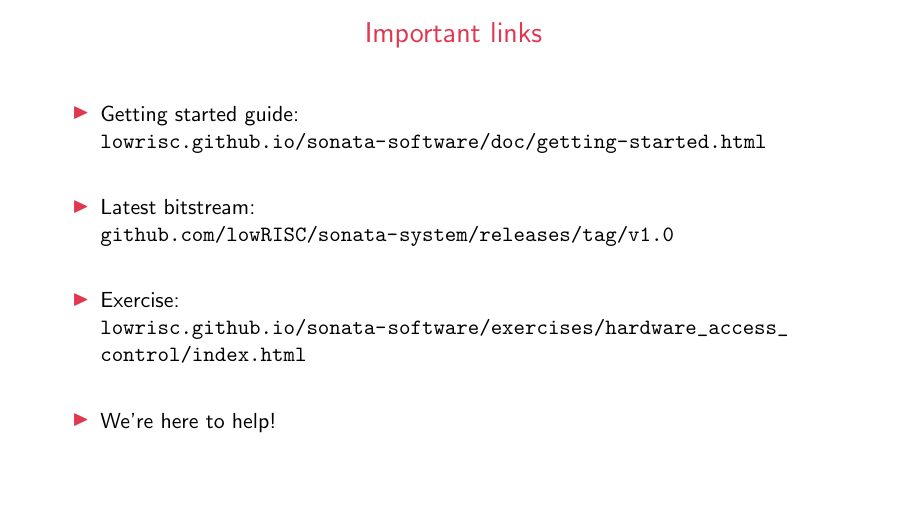
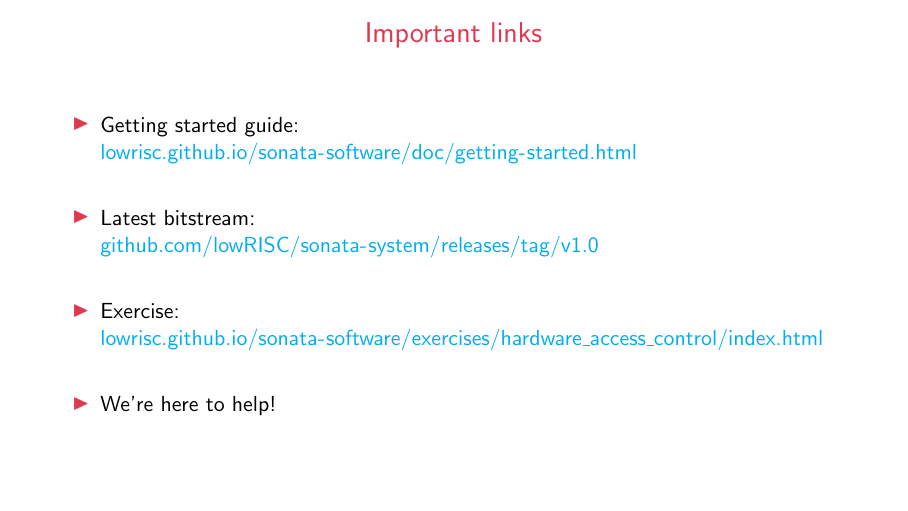
Before and after one commit to marnovandermaas/hipeac25-workshop-slides, LaTeX slides (slides.tex, which reads preamble.tex): page 19 of 19. Compiled offline with pdfLaTeX.

Commit message:
Hyperref pkg added

```diff
--- a/preamble.tex
+++ b/preamble.tex
@@ -4,6 +4,18 @@
 20 January, 2025}
 %\institute{lowRISC}
 
+\usepackage{hyperref}
+\hypersetup{
+    colorlinks=true,
+    linkcolor=blue,
+    filecolor=magenta,
+    urlcolor=cyan,
+    pdftitle={Sonata},
+}
+
+\urlstyle{same}
+
+\urlstyle{same}
 % Date for title page
 %\date{20 January, 2025}
 \setbeamertemplate{date}{}
```
